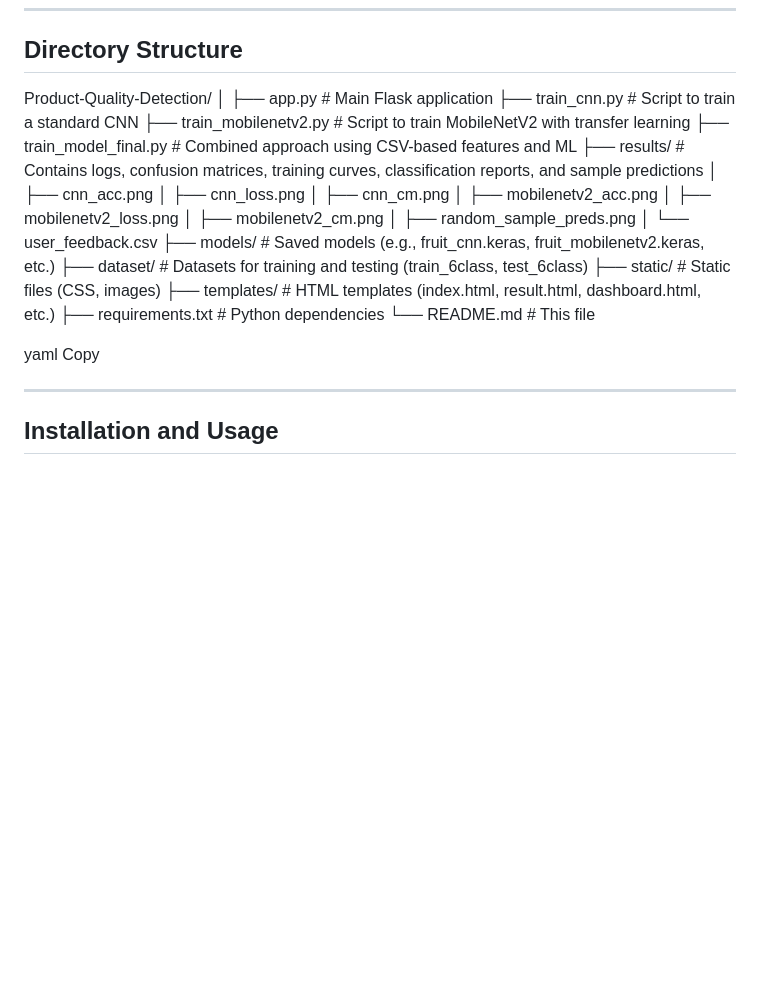
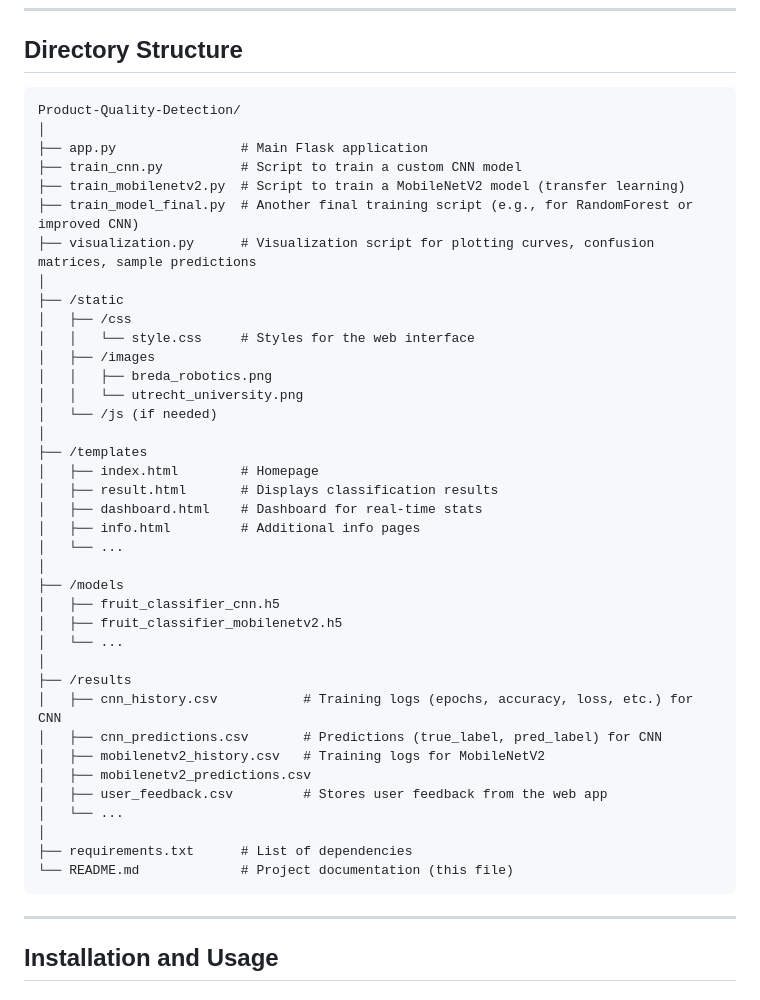
Before and after one commit to ttuaayman/Product-Quality-Detection-System, a Markdown page: README.md, the part around the change. Rendered like a GitHub page; blank space fills up the shorter version.

````diff
--- a/README.md
+++ b/README.md
@@ -46,11 +46,46 @@ This project implements an AI-based Fruit Classification System that identifies
 ---
 
 ## Directory Structure
-
-Product-Quality-Detection/ │ ├── app.py # Main Flask application ├── train_cnn.py # Script to train a standard CNN ├── train_mobilenetv2.py # Script to train MobileNetV2 with transfer learning ├── train_model_final.py # Combined approach using CSV-based features and ML ├── results/ # Contains logs, confusion matrices, training curves, classification reports, and sample predictions │ ├── cnn_acc.png │ ├── cnn_loss.png │ ├── cnn_cm.png │ ├── mobilenetv2_acc.png │ ├── mobilenetv2_loss.png │ ├── mobilenetv2_cm.png │ ├── random_sample_preds.png │ └── user_feedback.csv ├── models/ # Saved models (e.g., fruit_cnn.keras, fruit_mobilenetv2.keras, etc.) ├── dataset/ # Datasets for training and testing (train_6class, test_6class) ├── static/ # Static files (CSS, images) ├── templates/ # HTML templates (index.html, result.html, dashboard.html, etc.) ├── requirements.txt # Python dependencies └── README.md # This file
-
-yaml
-Copy
+```
+Product-Quality-Detection/
+│
+├── app.py                # Main Flask application
+├── train_cnn.py          # Script to train a custom CNN model
+├── train_mobilenetv2.py  # Script to train a MobileNetV2 model (transfer learning)
+├── train_model_final.py  # Another final training script (e.g., for RandomForest or improved CNN)
+├── visualization.py      # Visualization script for plotting curves, confusion matrices, sample predictions
+│
+├── /static
+│   ├── /css
+│   │   └── style.css     # Styles for the web interface
+│   ├── /images
+│   │   ├── breda_robotics.png
+│   │   └── utrecht_university.png
+│   └── /js (if needed)
+│
+├── /templates
+│   ├── index.html        # Homepage
+│   ├── result.html       # Displays classification results
+│   ├── dashboard.html    # Dashboard for real-time stats
+│   ├── info.html         # Additional info pages
+│   └── ...
+│
+├── /models
+│   ├── fruit_classifier_cnn.h5
+│   ├── fruit_classifier_mobilenetv2.h5
+│   └── ...
+│
+├── /results
+│   ├── cnn_history.csv           # Training logs (epochs, accuracy, loss, etc.) for CNN
+│   ├── cnn_predictions.csv       # Predictions (true_label, pred_label) for CNN
+│   ├── mobilenetv2_history.csv   # Training logs for MobileNetV2
+│   ├── mobilenetv2_predictions.csv
+│   ├── user_feedback.csv         # Stores user feedback from the web app
+│   └── ...
+│
+├── requirements.txt      # List of dependencies
+└── README.md             # Project documentation (this file)
+```
 
 ---
 
````
